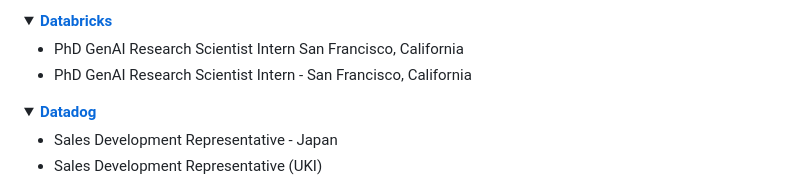
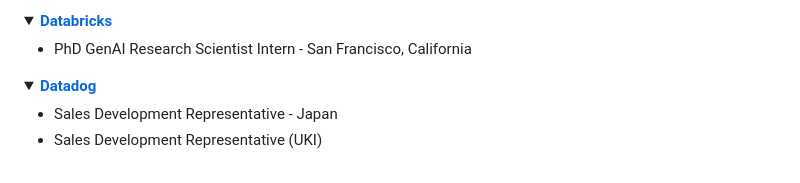
Before and after one commit to Ph1so/phlux2.0, a Markdown page: README.md, the part around the change. Rendered like a GitHub page; folded sections open.

Commit message:
Update storage.json and readme [bot]

```diff
--- a/README.md
+++ b/README.md
@@ -224,7 +224,6 @@
 <details>
 <summary><a href="https://www.databricks.com/company/careers/open-positions?department=University%20Recruiting&location=all"><strong>Databricks</strong></a></summary>
 
-- PhD GenAI Research Scientist Intern San Francisco, California
 - PhD GenAI Research Scientist Intern - San Francisco, California
 </details>
 
```
